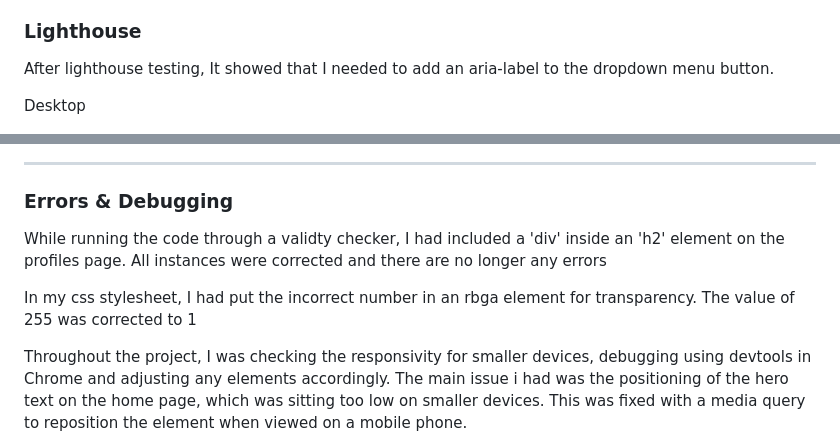
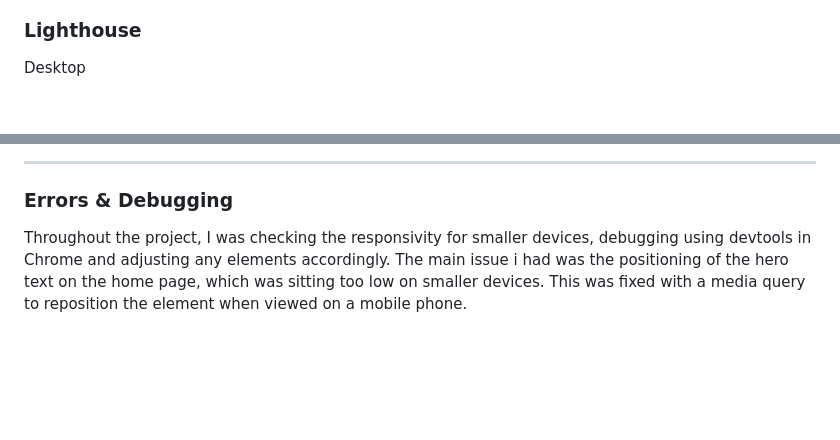
Before and after one commit to markdaniel1982/ttlf_pp1, a Markdown page: README.md, 2 parts joined by grey strips. Drawn GitHub-style; blank space fills up the shorter version.

```diff
--- a/README.md
+++ b/README.md
@@ -101,8 +101,6 @@ Errors found:
 All pages have been regularly checked for any responsivity issues throughout the project to ensure that all required elements were responsive to allow them to be clearly seen on all devices. Any issues were found and debugged using the devtools in the Chrome browser. One of the main issues I had was items overlapping on the home page when viewed on smaller devices. This was fixed using Chrome Devtools to diagnose the problem, and then implimented in the relevant code.
 
 ### Lighthouse
-After lighthouse testing, It showed that I needed to add an aria-label to the dropdown menu button.
-
 Desktop
 
 ![Lighthouse Test Result for Desktop](documentation/images/lighthouse_desktop.png)
@@ -115,10 +113,6 @@ Mobile
 ___
 
 ### Errors & Debugging
-While running the code through a validty checker, I had included a 'div' inside an 'h2' element on the profiles page. All instances were corrected and there are no longer any errors
-
-In my css stylesheet, I had put the incorrect number in an rbga element for transparency. The value of 255 was corrected to 1
-
 Throughout the project, I was checking the responsivity for smaller devices, debugging using devtools in Chrome and adjusting any elements accordingly. The main issue i had was the positioning of the hero text on the home page, which was sitting too low on smaller devices. This was fixed with a media query to reposition the element when viewed on a mobile phone.
 
 #### Unresolved Bugs
```
Also changed, not shown: other parts of README.md (+4 -5 lines).
